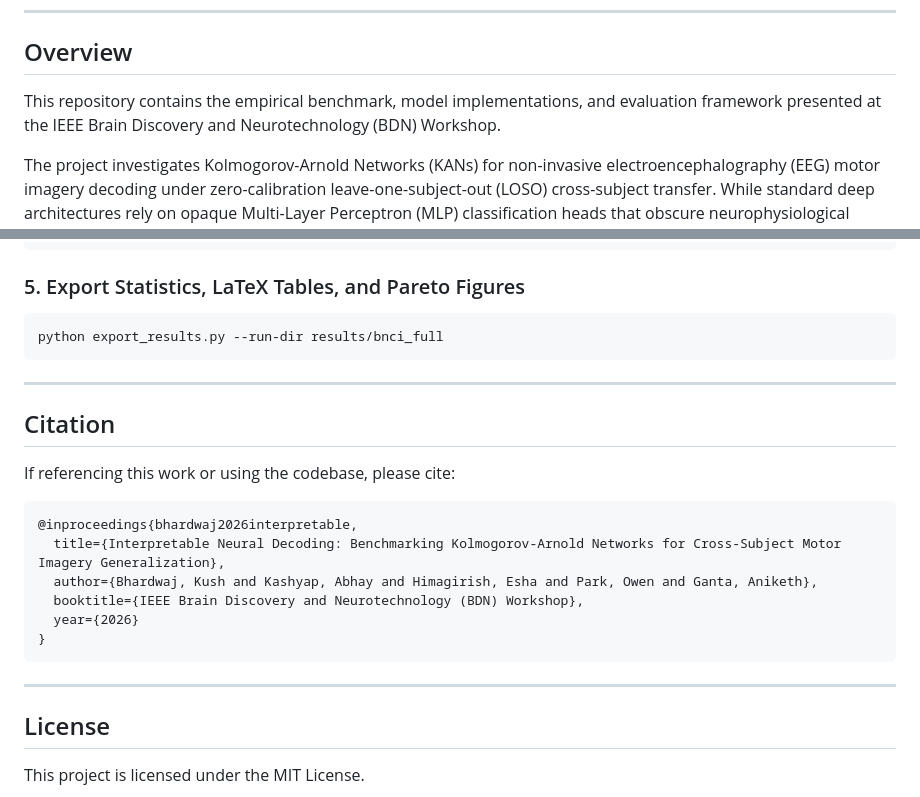
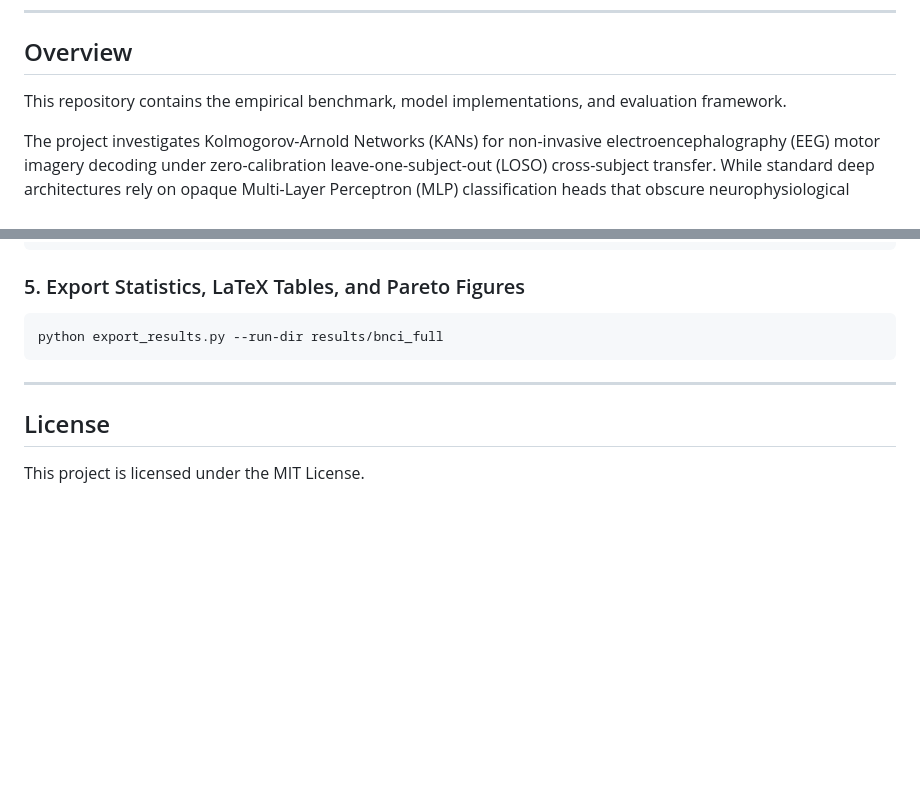
Before and after one commit to kushbhardwaj0/eeg-kan-bci-ieee-bdn, a Markdown page: README.md, 2 parts joined by grey strips. Drawn GitHub-style; blank space fills up the shorter version.

````diff
--- a/README.md
+++ b/README.md
@@ -8,7 +8,7 @@
 
 ## Overview
 
-This repository contains the empirical benchmark, model implementations, and evaluation framework presented at the IEEE Brain Discovery and Neurotechnology (BDN) Workshop.
+This repository contains the empirical benchmark, model implementations, and evaluation framework.
 
 The project investigates Kolmogorov-Arnold Networks (KANs) for non-invasive electroencephalography (EEG) motor imagery decoding under zero-calibration leave-one-subject-out (LOSO) cross-subject transfer. While standard deep architectures rely on opaque Multi-Layer Perceptron (MLP) classification heads that obscure neurophysiological decision dynamics, KANs parameterize network edges with learnable univariate B-splines.
 
@@ -160,21 +160,6 @@ python export_results.py --run-dir results/bnci_full
 
 ---
 
-## Citation
-
-If referencing this work or using the codebase, please cite:
-
-```bibtex
-@inproceedings{bhardwaj2026interpretable,
-  title={Interpretable Neural Decoding: Benchmarking Kolmogorov-Arnold Networks for Cross-Subject Motor Imagery Generalization},
-  author={Bhardwaj, Kush and Kashyap, Abhay and Himagirish, Esha and Park, Owen and Ganta, Aniketh},
-  booktitle={IEEE Brain Discovery and Neurotechnology (BDN) Workshop},
-  year={2026}
-}
-```
-
----
-
 ## License
 
 This project is licensed under the MIT License.
````
